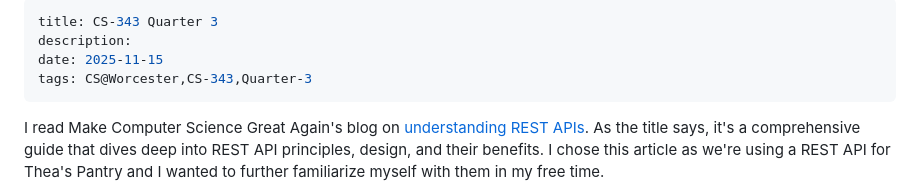
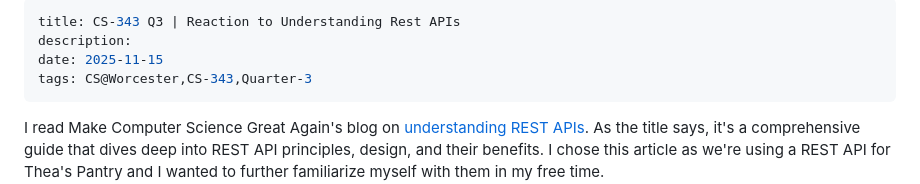
Before and after one commit to alcremytyl/alcremytyl.github.io, a Markdown page: content/blog/cs-343_quarter_3.md, the part around the change. Drawn GitHub-style.

```diff
--- a/content/blog/cs-343_quarter_3.md
+++ b/content/blog/cs-343_quarter_3.md
@@ -1,5 +1,5 @@
 ---
-title: CS-343 Quarter 3
+title: CS-343 Q3 | Reaction to Understanding Rest APIs
 description:
 date: 2025-11-15
 tags: CS@Worcester,CS-343,Quarter-3
```
